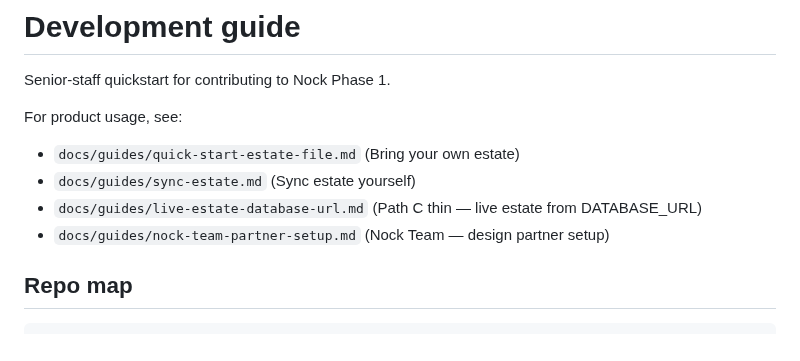
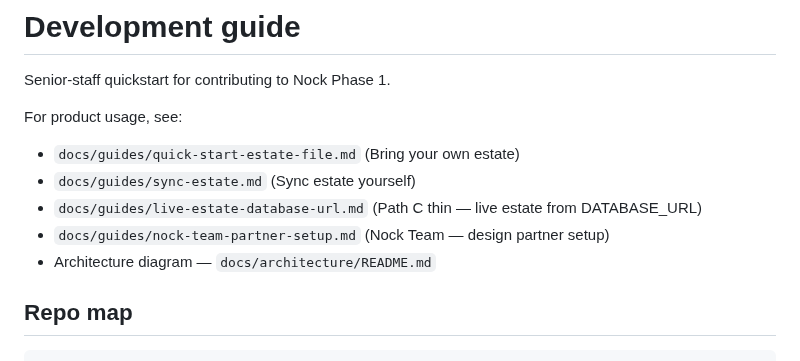
Before and after one commit to saiyamshah1496/nock, a Markdown page: docs/DEVELOPMENT.md, the part around the change. GitHub-like rendering.

```diff
--- a/docs/DEVELOPMENT.md
+++ b/docs/DEVELOPMENT.md
@@ -7,6 +7,7 @@ For product usage, see:
 - `docs/guides/sync-estate.md` (Sync estate yourself)
 - `docs/guides/live-estate-database-url.md` (Path C thin — live estate from DATABASE_URL)
 - `docs/guides/nock-team-partner-setup.md` (Nock Team — design partner setup)
+ - Architecture diagram — `docs/architecture/README.md`
 
 ## Repo map
 
```
Also changed, not shown: README.md (+1 -0 lines).
